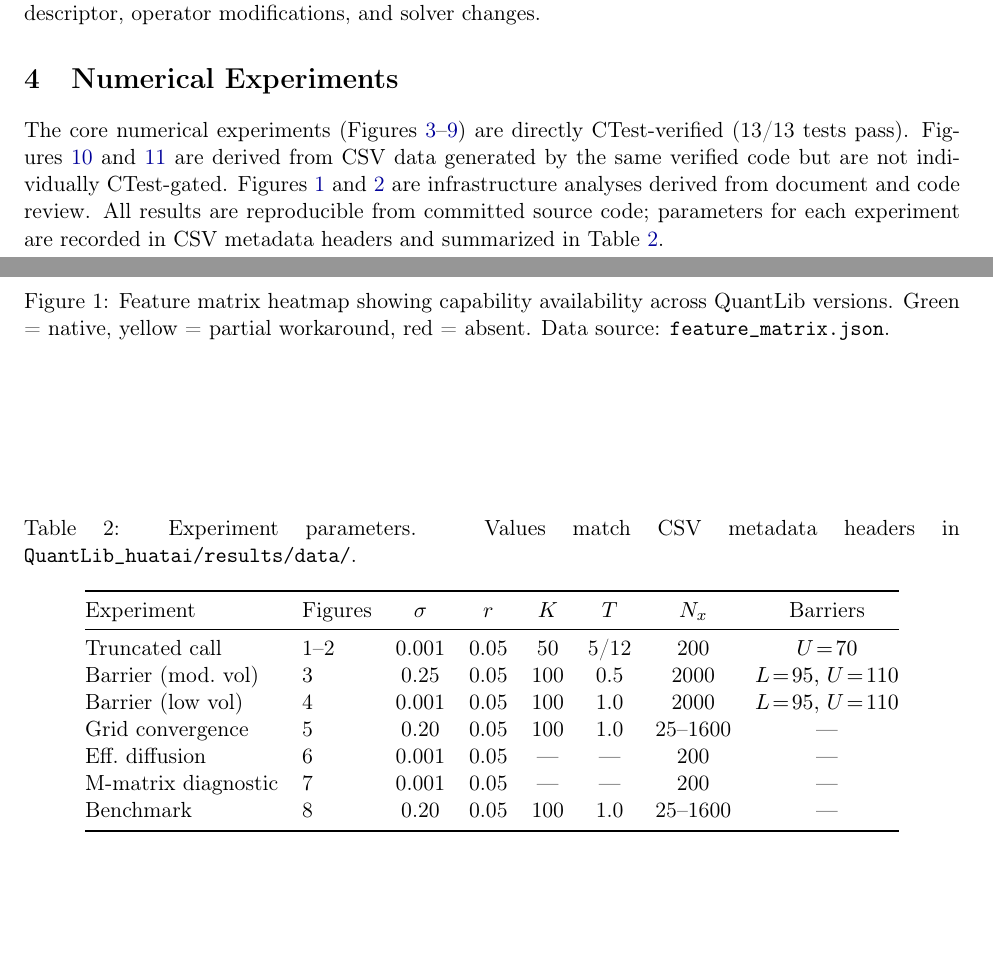
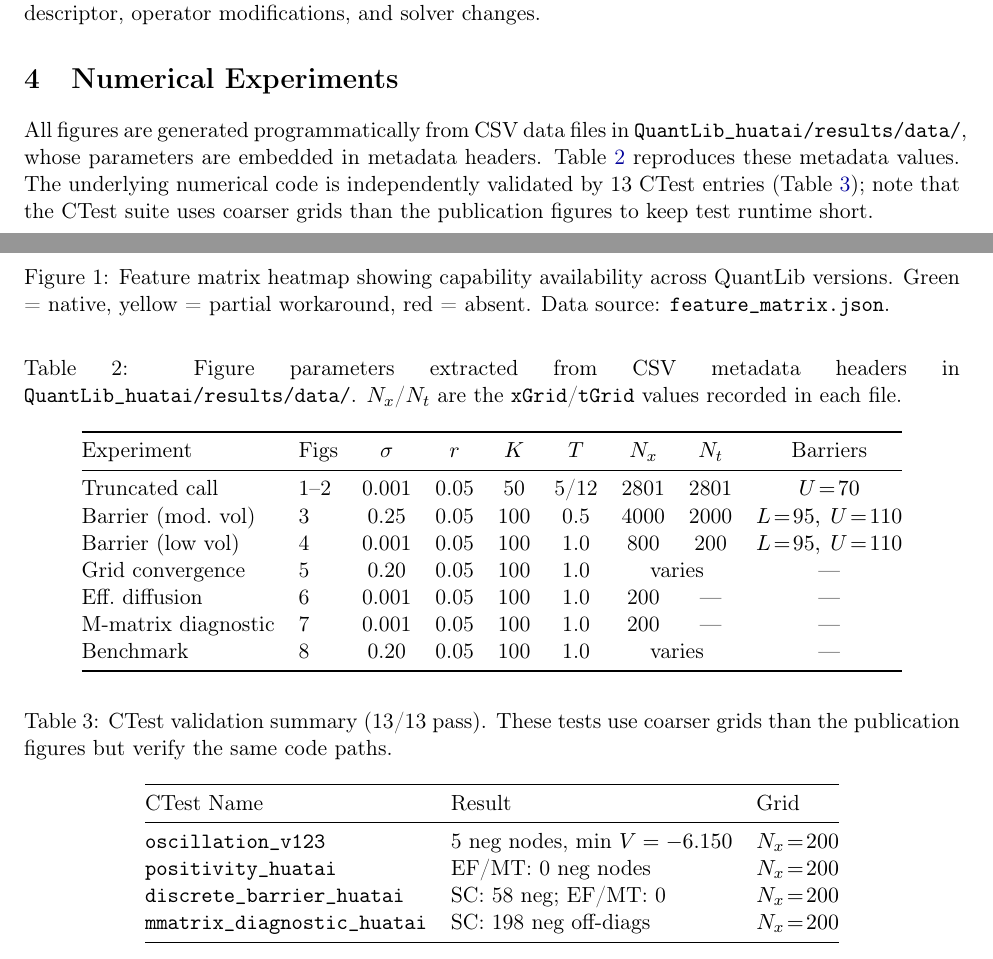
Before and after one commit to JakeFlasher/QuantLib-comparison, a LaTeX paper (presentation/main.tex): two parts of pages 3 and 4 of 12, joined at a grey line, cut so that both start at the same text, the shorter picture padded with empty space. Compiled offline with pdfLaTeX.

Commit message:
Round 2: CSV-sourced provenance, corrected figure claims, dedup rcParams
1. Make CSV files the source of truth for all figure descriptions:
   - Truncated call: xGrid=2801 (was 200), 139 neg nodes (was 5),
     min V=-4.765 (was -6.150), reference xGrid=22408 (was 6400)
   - Barrier mod-vol: xGrid=4000, price 0.234 (was 0.236266 at 2000)
   - Barrier low-vol: xGrid=800, 52 neg nodes (was 58)
   - M-matrix: min lower=-3.578 (was -4.512), EF at machine eps ~4e-16
   - MT: 1 neg at -7.8e-123 machine precision (was 2.8e-53)

2. Separate CTest validation from figure data: add Table 3 (CTest summary)
   noting tests use coarser N_x=200 grids vs publication figures

3. Rewrite provenance.json with CSV-derived values section per figure,
   separate ctest_validation section, and corrected source mappings

4. Remove duplicated rcParams block from common.py — the upstream
   plot_figures.py import already sets them at module load time

```diff
--- a/presentation/main.tex
+++ b/presentation/main.tex
@@ -242,32 +242,47 @@ descriptor, operator modifications, and solver changes.
 \label{sec:experiments}
 % ===================================================================
 
-The core numerical experiments (Figures~\ref{fig:oscillation}--\ref{fig:mmatrix})
-are directly CTest-verified (13/13 tests pass). Figures~\ref{fig:xcothx}
-and~\ref{fig:benchmark} are derived from CSV data generated by the same
-verified code but are not individually CTest-gated.
-Figures~\ref{fig:feature_matrix} and~\ref{fig:dependency} are
-infrastructure analyses derived from document and code review.
-All results are reproducible from committed source code; parameters for
-each experiment are recorded in CSV metadata headers and summarized in
-Table~\ref{tab:params}.
+All figures are generated programmatically from CSV data files in
+\texttt{QuantLib\_huatai/results/data/}, whose parameters are embedded in
+metadata headers. Table~\ref{tab:params} reproduces these metadata values.
+The underlying numerical code is independently validated by 13~CTest
+entries (Table~\ref{tab:ctest}); note that the CTest suite uses coarser
+grids than the publication figures to keep test runtime short.
 
 \begin{table}[htbp]
 \centering
-\caption{Experiment parameters. Values match CSV metadata headers in
-  \texttt{QuantLib\_huatai/results/data/}.}
+\caption{Figure parameters extracted from CSV metadata headers in
+  \texttt{QuantLib\_huatai/results/data/}. $N_x$/$N_t$ are the
+  \texttt{xGrid}/\texttt{tGrid} values recorded in each file.}
 \label{tab:params}
-\begin{tabular}{@{}llcccccc@{}}
+\begin{tabular}{@{}llccccccc@{}}
 \toprule
-Experiment & Figures & $\sigma$ & $r$ & $K$ & $T$ & $N_x$ & Barriers \\
+Experiment & Figs & $\sigma$ & $r$ & $K$ & $T$ & $N_x$ & $N_t$ & Barriers \\
 \midrule
-Truncated call       & 1--2 & 0.001 & 0.05 & 50  & 5/12 & 200  & $U\!=\!70$ \\
-Barrier (mod.\ vol)  & 3    & 0.25  & 0.05 & 100 & 0.5  & 2000 & $L\!=\!95,\,U\!=\!110$ \\
-Barrier (low vol)    & 4    & 0.001 & 0.05 & 100 & 1.0  & 2000 & $L\!=\!95,\,U\!=\!110$ \\
-Grid convergence     & 5    & 0.20  & 0.05 & 100 & 1.0  & 25--1600 & --- \\
-Eff.\ diffusion      & 6    & 0.001 & 0.05 & --- & ---  & 200  & --- \\
-M-matrix diagnostic  & 7    & 0.001 & 0.05 & --- & ---  & 200  & --- \\
-Benchmark            & 8    & 0.20  & 0.05 & 100 & 1.0  & 25--1600 & --- \\
+Truncated call       & 1--2 & 0.001 & 0.05 & 50  & 5/12 & 2801  & 2801 & $U\!=\!70$ \\
+Barrier (mod.\ vol)  & 3    & 0.25  & 0.05 & 100 & 0.5  & 4000  & 2000 & $L\!=\!95,\;U\!=\!110$ \\
+Barrier (low vol)    & 4    & 0.001 & 0.05 & 100 & 1.0  & 800   & 200  & $L\!=\!95,\;U\!=\!110$ \\
+Grid convergence     & 5    & 0.20  & 0.05 & 100 & 1.0  & \multicolumn{2}{c}{varies} & --- \\
+Eff.\ diffusion      & 6    & 0.001 & 0.05 & 100 & 1.0  & 200   & ---  & --- \\
+M-matrix diagnostic  & 7    & 0.001 & 0.05 & 100 & 1.0  & 200   & ---  & --- \\
+Benchmark            & 8    & 0.20  & 0.05 & 100 & 1.0  & \multicolumn{2}{c}{varies} & --- \\
+\bottomrule
+\end{tabular}
+\end{table}
+
+\begin{table}[htbp]
+\centering
+\caption{CTest validation summary (13/13 pass). These tests use
+  coarser grids than the publication figures but verify the same code paths.}
+\label{tab:ctest}
+\begin{tabular}{@{}lll@{}}
+\toprule
+CTest Name & Result & Grid \\
+\midrule
+\texttt{oscillation\_v123}          & 5 neg nodes, min $V = -6.150$  & $N_x\!=\!200$ \\
+\texttt{positivity\_huatai}         & EF/MT: 0 neg nodes             & $N_x\!=\!200$ \\
+\texttt{discrete\_barrier\_huatai}  & SC: 58 neg; EF/MT: 0           & $N_x\!=\!200$ \\
+\texttt{mmatrix\_diagnostic\_huatai}& SC: 198 neg off-diags          & $N_x\!=\!200$ \\
 \bottomrule
 \end{tabular}
 \end{table}
```
Also changed, not shown: presentation/main.tex (62 more changed lines), 2 other files.
